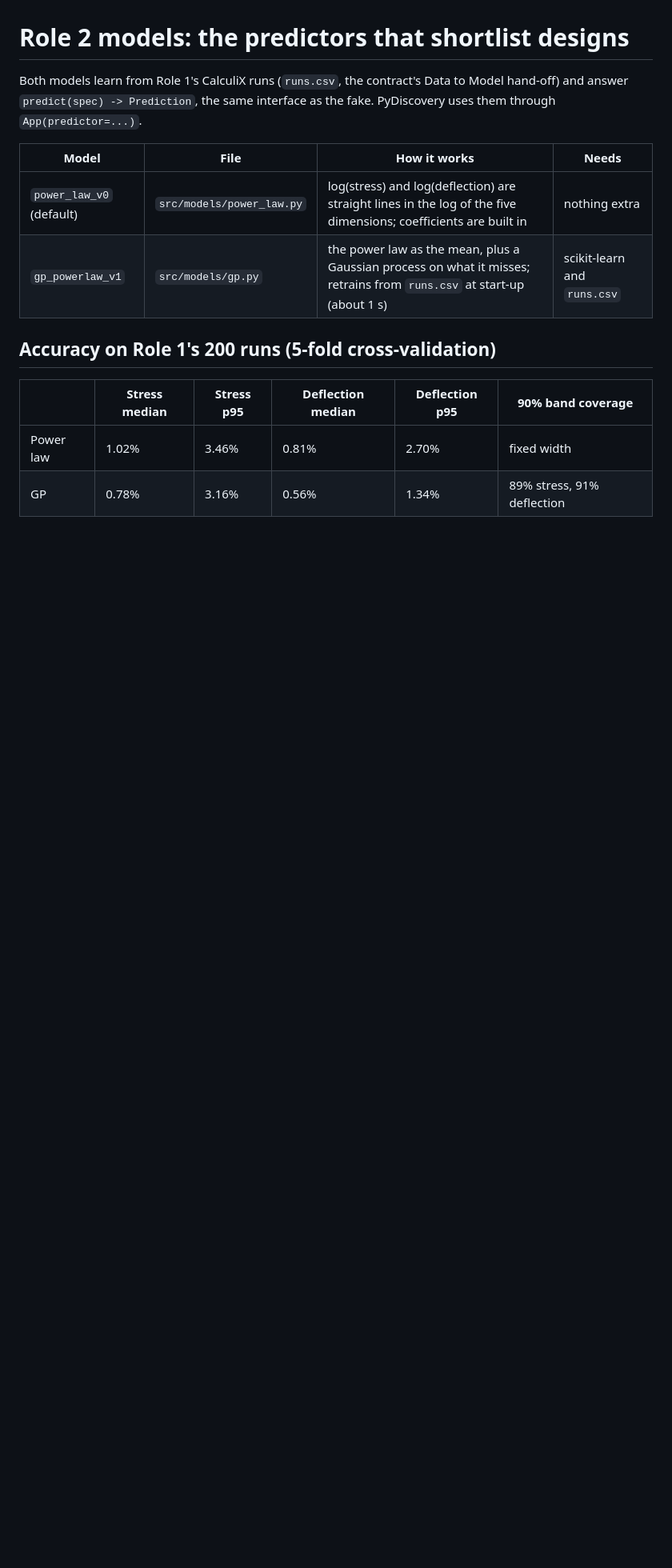
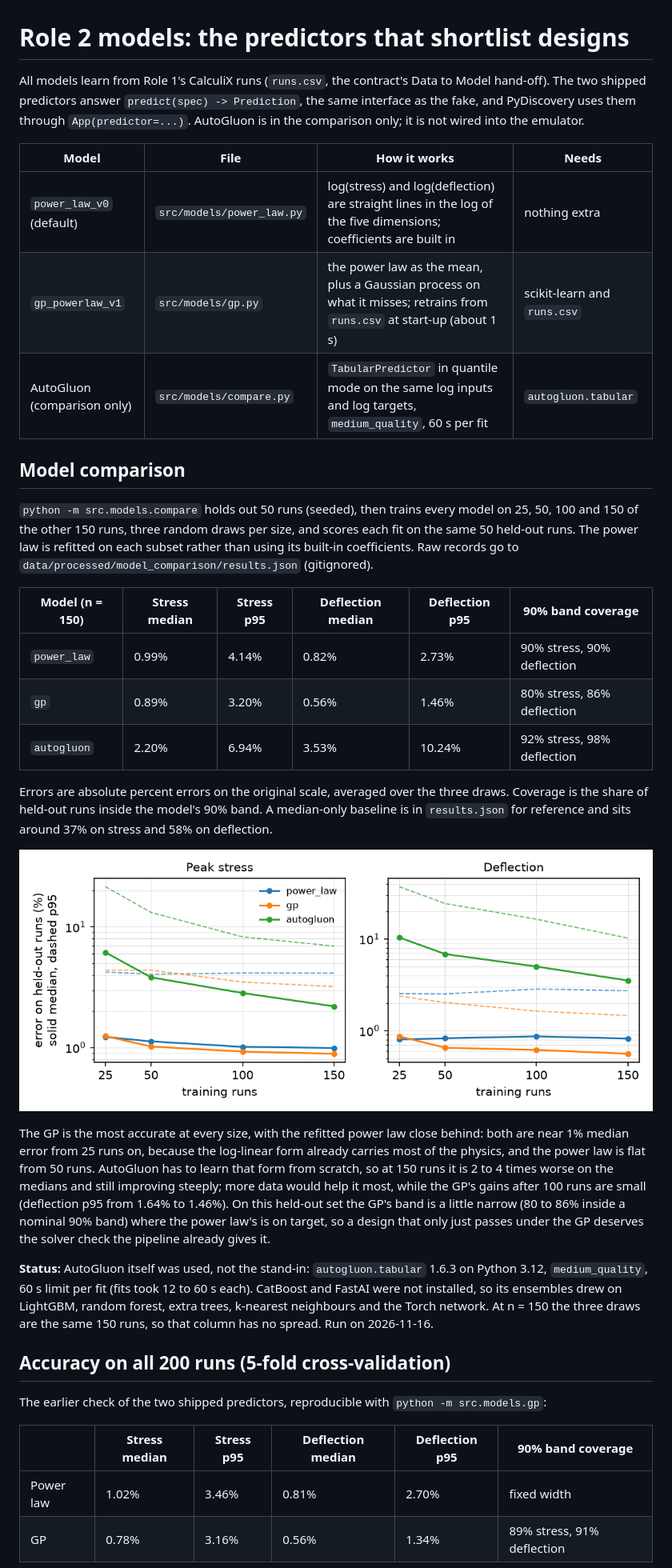
Before and after one commit to jackstev-edu/SimpleSim, a Markdown page: docs/models.md, the part around one of its changes. Shown at 80% size. Rendered like a GitHub page; pictures changed too: docs/figures/learning_curve.png (added); blank space fills up the shorter version.

Commit message:
Add learning curves and AutoGluon to the Role 2 model comparison, with a model card
Co-Authored-By: Claude Fable 5.1 <noreply@anthropic.com>

```diff
--- a/docs/models.md
+++ b/docs/models.md
@@ -1,13 +1,34 @@
 # Role 2 models: the predictors that shortlist designs
 
-Both models learn from Role 1's CalculiX runs (`runs.csv`, the contract's Data to Model hand-off) and answer `predict(spec) -> Prediction`, the same interface as the fake. PyDiscovery uses them through `App(predictor=...)`.
+All models learn from Role 1's CalculiX runs (`runs.csv`, the contract's Data to Model hand-off). The two shipped predictors answer `predict(spec) -> Prediction`, the same interface as the fake, and PyDiscovery uses them through `App(predictor=...)`. AutoGluon is in the comparison only; it is not wired into the emulator.
 
 | Model | File | How it works | Needs |
 | --- | --- | --- | --- |
 | `power_law_v0` (default) | `src/models/power_law.py` | log(stress) and log(deflection) are straight lines in the log of the five dimensions; coefficients are built in | nothing extra |
 | `gp_powerlaw_v1` | `src/models/gp.py` | the power law as the mean, plus a Gaussian process on what it misses; retrains from `runs.csv` at start-up (about 1 s) | scikit-learn and `runs.csv` |
+| AutoGluon (comparison only) | `src/models/compare.py` | `TabularPredictor` in quantile mode on the same log inputs and log targets, `medium_quality`, 60 s per fit | `autogluon.tabular` |
 
-## Accuracy on Role 1's 200 runs (5-fold cross-validation)
+## Model comparison
+
+`python -m src.models.compare` holds out 50 runs (seeded), then trains every model on 25, 50, 100 and 150 of the other 150 runs, three random draws per size, and scores each fit on the same 50 held-out runs. The power law is refitted on each subset rather than using its built-in coefficients. Raw records go to `data/processed/model_comparison/results.json` (gitignored).
+
+| Model (n = 150) | Stress median | Stress p95 | Deflection median | Deflection p95 | 90% band coverage |
+| --- | --- | --- | --- | --- | --- |
+| `power_law` | 0.99% | 4.14% | 0.82% | 2.73% | 90% stress, 90% deflection |
+| `gp` | 0.89% | 3.20% | 0.56% | 1.46% | 80% stress, 86% deflection |
+| `autogluon` | 2.20% | 6.94% | 3.53% | 10.24% | 92% stress, 98% deflection |
+
+Errors are absolute percent errors on the original scale, averaged over the three draws. Coverage is the share of held-out runs inside the model's 90% band. A median-only baseline is in `results.json` for reference and sits around 37% on stress and 58% on deflection.
+
+![Learning curves](figures/learning_curve.png)
+
+The GP is the most accurate at every size, with the refitted power law close behind: both are near 1% median error from 25 runs on, because the log-linear form already carries most of the physics, and the power law is flat from 50 runs. AutoGluon has to learn that form from scratch, so at 150 runs it is 2 to 4 times worse on the medians and still improving steeply; more data would help it most, while the GP's gains after 100 runs are small (deflection p95 from 1.64% to 1.46%). On this held-out set the GP's band is a little narrow (80 to 86% inside a nominal 90% band) where the power law's is on target, so a design that only just passes under the GP deserves the solver check the pipeline already gives it.
+
+**Status:** AutoGluon itself was used, not the stand-in: `autogluon.tabular` 1.6.3 on Python 3.12, `medium_quality`, 60 s limit per fit (fits took 12 to 60 s each). CatBoost and FastAI were not installed, so its ensembles drew on LightGBM, random forest, extra trees, k-nearest neighbours and the Torch network. At n = 150 the three draws are the same 150 runs, so that column has no spread. Run on 2026-11-16.
+
+## Accuracy on all 200 runs (5-fold cross-validation)
+
+The earlier check of the two shipped predictors, reproducible with `python -m src.models.gp`:
 
 | | Stress median | Stress p95 | Deflection median | Deflection p95 | 90% band coverage |
 | --- | --- | --- | --- | --- | --- |
```
Also changed, not shown: other parts of docs/models.md (+10 -6 lines), docs/genai-log.md (+1 -0 lines), 4 other files.
